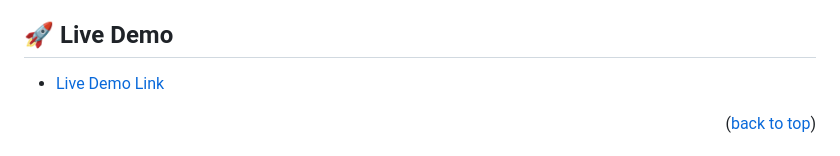
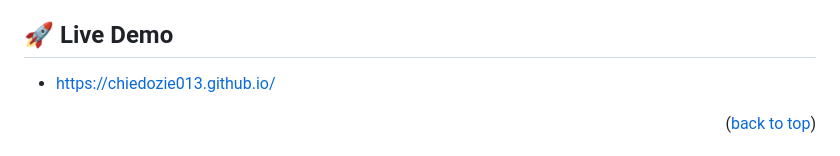
Before and after one commit to chiedozie013/portfolio-microverse, a Markdown page: README.md, the part around the change. Rendered like a GitHub page.

Commit message:
updated live link

```diff
--- a/README.md
+++ b/README.md
@@ -44,7 +44,7 @@
 
 ## 🚀 Live Demo <a name="live-demo"></a>
 
-- [Live Demo Link](https://chiedozie013.github.io/portfolio-microverse/)
+- [https://chiedozie013.github.io/](https://chiedozie013.github.io/portfolio-microverse/)
 
 <p align="right">(<a href="#readme-top">back to top</a>)</p>
 
```
